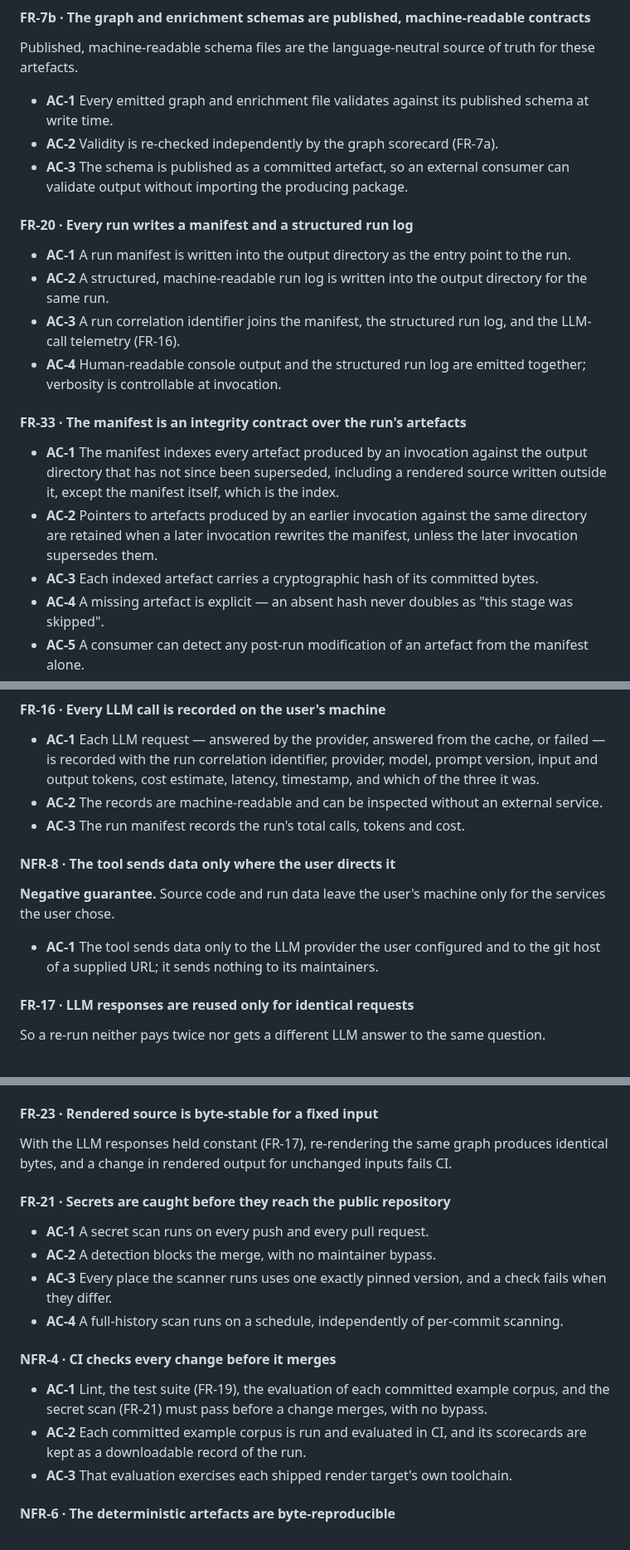
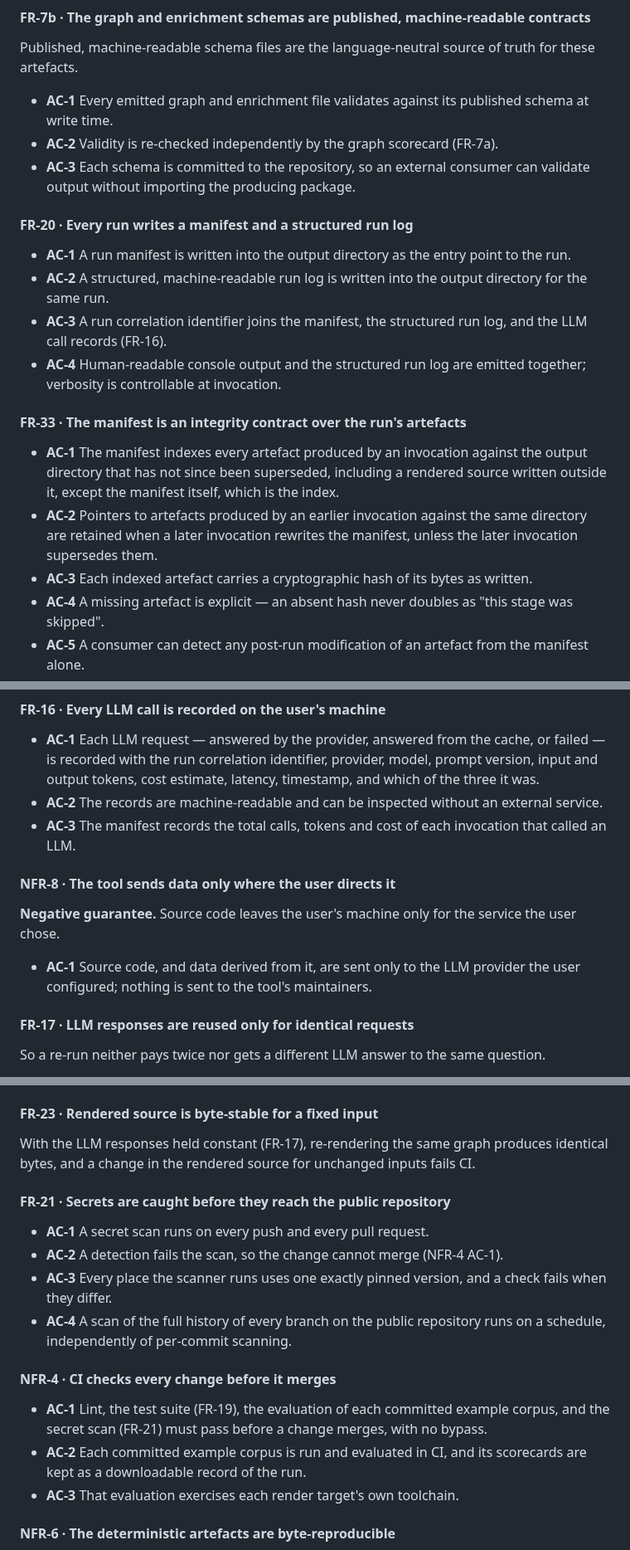
Before and after one commit to gvsambhu/codeograph, a Markdown page: docs/requirements.md, 3 parts joined by grey strips. Shown at 83% size. Rendered like a GitHub page.

```diff
--- a/docs/requirements.md
+++ b/docs/requirements.md
@@ -233,14 +234,14 @@ semantic enrichment is layered on top of it (FR-11).
 Published, machine-readable schema files are the language-neutral source of truth for these artefacts.
 - **AC-1** Every emitted graph and enrichment file validates against its published schema at write time.
 - **AC-2** Validity is re-checked independently by the graph scorecard (FR-7a).
-- **AC-3** The schema is published as a committed artefact, so an external consumer can validate
-  output without importing the producing package.
+- **AC-3** Each schema is committed to the repository, so an external consumer can validate output
+  without importing the producing package.
 
 #### FR-20 · Every run writes a manifest and a structured run log
 - **AC-1** A run manifest is written into the output directory as the entry point to the run.
 - **AC-2** A structured, machine-readable run log is written into the output directory for the same run.
-- **AC-3** A run correlation identifier joins the manifest, the structured run log, and the LLM-call
-  telemetry (FR-16).
+- **AC-3** A run correlation identifier joins the manifest, the structured run log, and the LLM call
+  records (FR-16).
 - **AC-4** Human-readable console output and the structured run log are emitted together; verbosity
   is controllable at invocation.
 
@@ -250,7 +251,7 @@ Published, machine-readable schema files are the language-neutral source of trut
   manifest itself, which is the index.
 - **AC-2** Pointers to artefacts produced by an earlier invocation against the same directory are
   retained when a later invocation rewrites the manifest, unless the later invocation supersedes them.
-- **AC-3** Each indexed artefact carries a cryptographic hash of its committed bytes.
+- **AC-3** Each indexed artefact carries a cryptographic hash of its bytes as written.
 - **AC-4** A missing artefact is explicit — an absent hash never doubles as "this stage was skipped".
 - **AC-5** A consumer can detect any post-run modification of an artefact from the manifest alone.
 - **AC-6** An artefact whose inputs have changed since it was produced is never indexed as current.
@@ -395,13 +397,12 @@ A score or a cached response can be attributed only if the prompt behind it is i
   with the run correlation identifier, provider, model, prompt version, input and output tokens, cost
   estimate, latency, timestamp, and which of the three it was.
 - **AC-2** The records are machine-readable and can be inspected without an external service.
-- **AC-3** The run manifest records the run's total calls, tokens and cost.
+- **AC-3** The manifest records the total calls, tokens and cost of each invocation that called an LLM.
 
 #### NFR-8 · The tool sends data only where the user directs it
-**Negative guarantee.** Source code and run data leave the user's machine only for the services the user
-chose.
-- **AC-1** The tool sends data only to the LLM provider the user configured and to the git host of a
-  supplied URL; it sends nothing to its maintainers.
+**Negative guarantee.** Source code leaves the user's machine only for the service the user chose.
+- **AC-1** Source code, and data derived from it, are sent only to the LLM provider the user configured;
+  nothing is sent to the tool's maintainers.
 
 #### FR-17 · LLM responses are reused only for identical requests
 So a re-run neither pays twice nor gets a different LLM answer to the same question.
@@ -528,21 +530,22 @@ Goldens catch drift — any change in the graph for a fixed input; whether the g
 
 #### FR-23 · Rendered source is byte-stable for a fixed input
 With the LLM responses held constant (FR-17), re-rendering the same graph produces identical bytes, and a
-change in rendered output for unchanged inputs fails CI.
+change in the rendered source for unchanged inputs fails CI.
 
 #### FR-21 · Secrets are caught before they reach the public repository
 - **AC-1** A secret scan runs on every push and every pull request.
-- **AC-2** A detection blocks the merge, with no maintainer bypass.
+- **AC-2** A detection fails the scan, so the change cannot merge (NFR-4 AC-1).
 - **AC-3** Every place the scanner runs uses one exactly pinned version, and a check fails when they
   differ.
-- **AC-4** A full-history scan runs on a schedule, independently of per-commit scanning.
+- **AC-4** A scan of the full history of every branch on the public repository runs on a schedule,
+  independently of per-commit scanning.
 
 #### NFR-4 · CI checks every change before it merges
 - **AC-1** Lint, the test suite (FR-19), the evaluation of each committed example corpus, and the secret
   scan (FR-21) must pass before a change merges, with no bypass.
 - **AC-2** Each committed example corpus is run and evaluated in CI, and its scorecards are kept as a
   downloadable record of the run.
-- **AC-3** That evaluation exercises each shipped render target's own toolchain.
+- **AC-3** That evaluation exercises each render target's own toolchain.
 
 #### NFR-6 · The deterministic artefacts are byte-reproducible
 Re-running the tool on the same corpus, with the same version and the same recorded extraction
```
Also changed, not shown: other parts of docs/requirements.md (+27 -25 lines).
